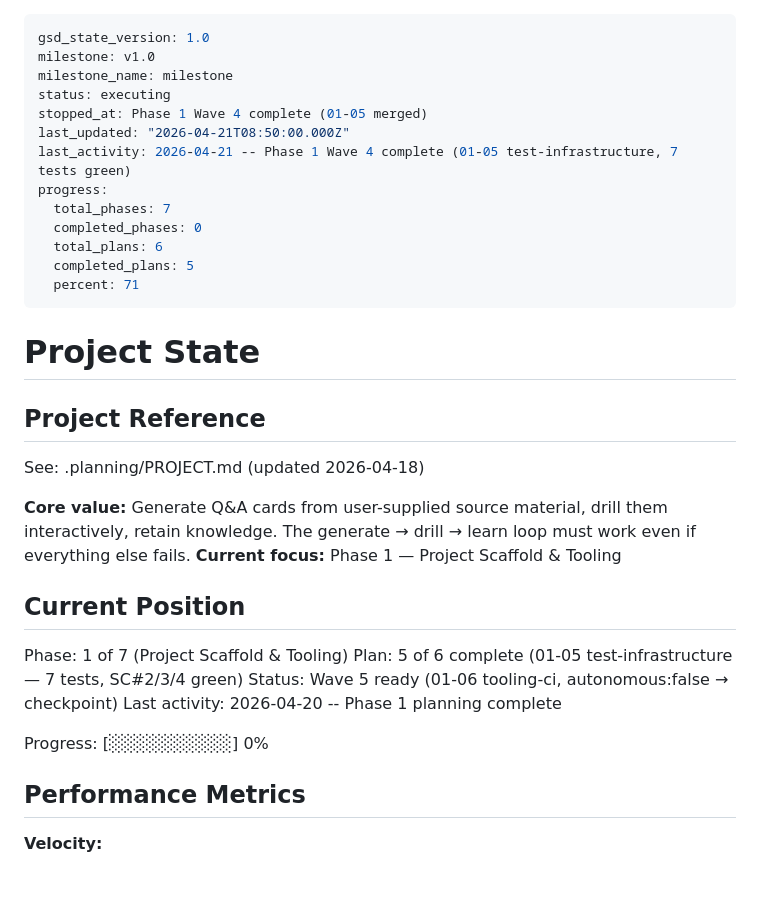
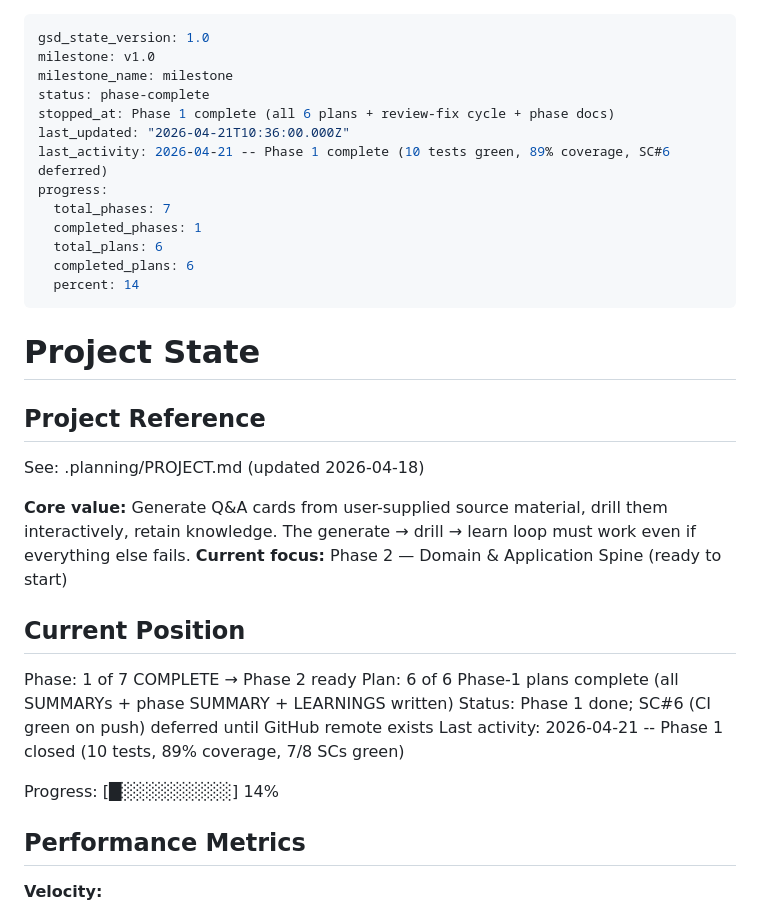
Before and after one commit to pvardanis/dojo, a Markdown page: .planning/STATE.md, the part around the change. Rendered like a GitHub page; blank space fills up the shorter version.

Commit message:
docs(phase-01): mark phase 1 complete; advance state to phase 2
Progress 0 -> 14% (1/7 phases). SC#6 deferred cleanly (no GitHub remote
yet). Phase 1 artefacts complete: 6 plan SUMMARYs + SUMMARY.md + LEARNINGS.md.

```diff
--- a/.planning/STATE.md
+++ b/.planning/STATE.md
@@ -2,16 +2,16 @@
 gsd_state_version: 1.0
 milestone: v1.0
 milestone_name: milestone
-status: executing
-stopped_at: Phase 1 Wave 4 complete (01-05 merged)
-last_updated: "2026-04-21T08:50:00.000Z"
-last_activity: 2026-04-21 -- Phase 1 Wave 4 complete (01-05 test-infrastructure, 7 tests green)
+status: phase-complete
+stopped_at: Phase 1 complete (all 6 plans + review-fix cycle + phase docs)
+last_updated: "2026-04-21T10:36:00.000Z"
+last_activity: 2026-04-21 -- Phase 1 complete (10 tests green, 89% coverage, SC#6 deferred)
 progress:
   total_phases: 7
-  completed_phases: 0
+  completed_phases: 1
   total_plans: 6
-  completed_plans: 5
-  percent: 71
+  completed_plans: 6
+  percent: 14
 ---
 
 # Project State
@@ -21,16 +21,16 @@ progress:
 See: .planning/PROJECT.md (updated 2026-04-18)
 
 **Core value:** Generate Q&A cards from user-supplied source material, drill them interactively, retain knowledge. The generate → drill → learn loop must work even if everything else fails.
-**Current focus:** Phase 1 — Project Scaffold & Tooling
+**Current focus:** Phase 2 — Domain & Application Spine (ready to start)
 
 ## Current Position
 
-Phase: 1 of 7 (Project Scaffold & Tooling)
-Plan: 5 of 6 complete (01-05 test-infrastructure — 7 tests, SC#2/3/4 green)
-Status: Wave 5 ready (01-06 tooling-ci, autonomous:false → checkpoint)
-Last activity: 2026-04-20 -- Phase 1 planning complete
+Phase: 1 of 7 COMPLETE → Phase 2 ready
+Plan: 6 of 6 Phase-1 plans complete (all SUMMARYs + phase SUMMARY + LEARNINGS written)
+Status: Phase 1 done; SC#6 (CI green on push) deferred until GitHub remote exists
+Last activity: 2026-04-21 -- Phase 1 closed (10 tests, 89% coverage, 7/8 SCs green)
 
-Progress: [░░░░░░░░░░] 0%
+Progress: [█░░░░░░░░░] 14%
 
 ## Performance Metrics
 
```
Also changed, not shown: .planning/ROADMAP.md (+2 -2 lines).
